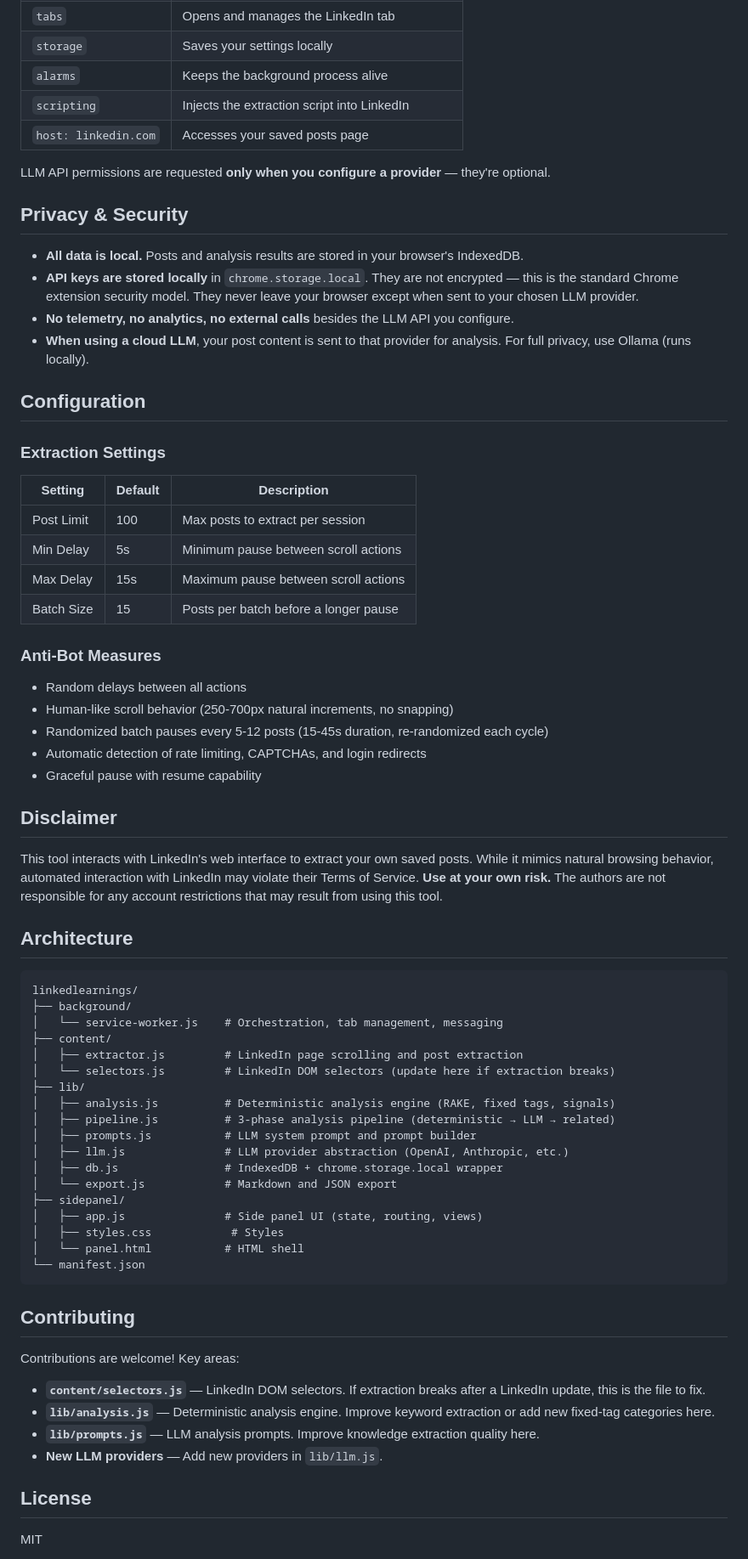
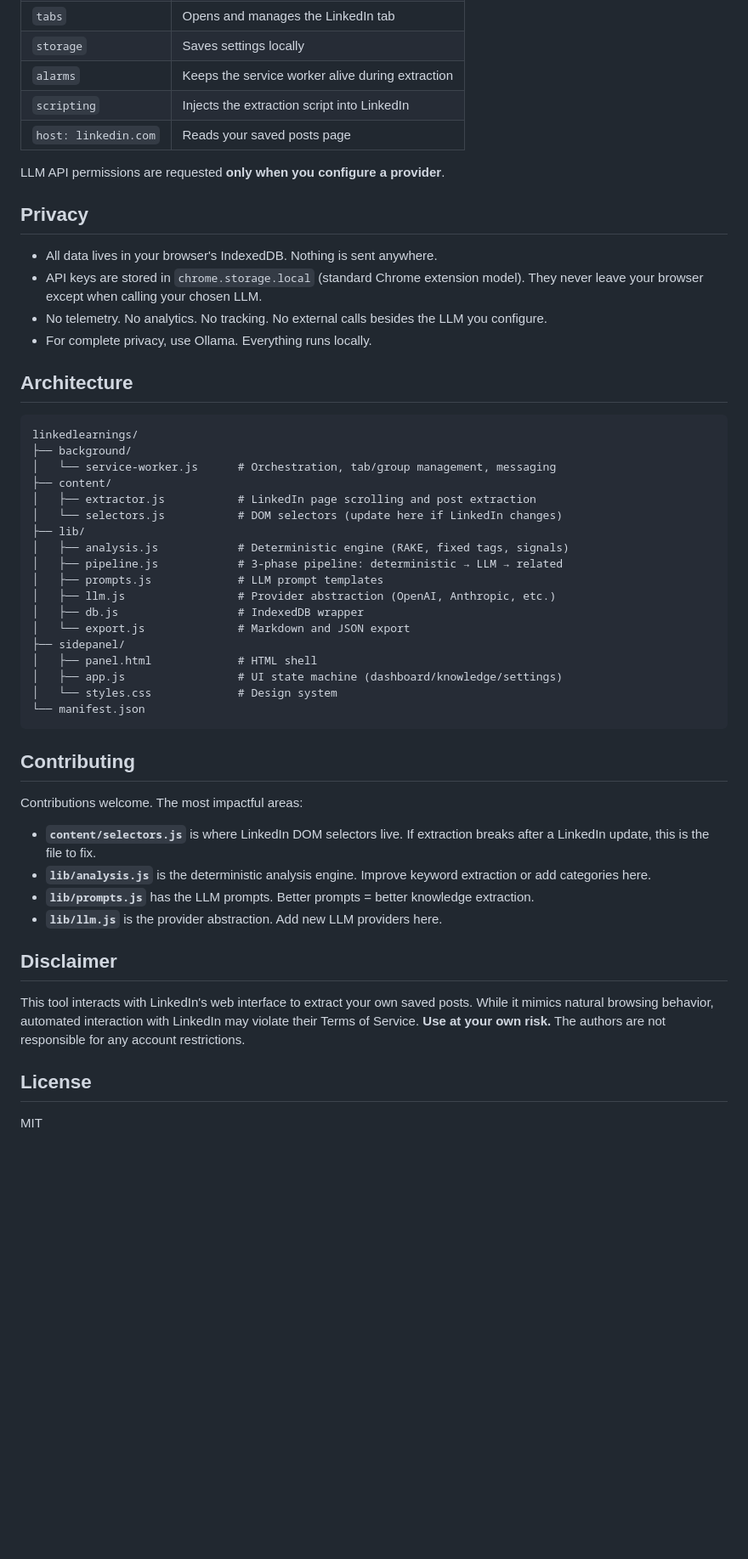
Before and after one commit to viktrum/linkedlearnings, a Markdown page: README.md, the part around the change printed below. Shown: that part at 85% size. GitHub-like rendering; blank space fills up the shorter version.

````diff
--- a/README.md
+++ b/README.md
@@ -90,70 +98,53 @@ LinkedLearnings works fully without an LLM — deterministic analysis provides t
 | `tabs` | Opens and manages the LinkedIn tab |
-| `storage` | Saves your settings locally |
-| `alarms` | Keeps the background process alive |
+| `storage` | Saves settings locally |
+| `alarms` | Keeps the service worker alive during extraction |
 | `scripting` | Injects the extraction script into LinkedIn |
-| `host: linkedin.com` | Accesses your saved posts page |
+| `host: linkedin.com` | Reads your saved posts page |
 
-LLM API permissions are requested **only when you configure a provider** — they're optional.
+LLM API permissions are requested **only when you configure a provider**.
 
-## Privacy & Security
+## Privacy
 
-- **All data is local.** Posts and analysis results are stored in your browser's IndexedDB.
-- **API keys are stored locally** in `chrome.storage.local`. They are not encrypted — this is the standard Chrome extension security model. They never leave your browser except when sent to your chosen LLM provider.
-- **No telemetry, no analytics, no external calls** besides the LLM API you configure.
-- **When using a cloud LLM**, your post content is sent to that provider for analysis. For full privacy, use Ollama (runs locally).
-
-## Configuration
-
-### Extraction Settings
-| Setting | Default | Description |
-|---------|---------|-------------|
-| Post Limit | 100 | Max posts to extract per session |
-| Min Delay | 5s | Minimum pause between scroll actions |
-| Max Delay | 15s | Maximum pause between scroll actions |
-| Batch Size | 15 | Posts per batch before a longer pause |
-
-### Anti-Bot Measures
-- Random delays between all actions
-- Human-like scroll behavior (250-700px natural increments, no snapping)
-- Randomized batch pauses every 5-12 posts (15-45s duration, re-randomized each cycle)
-- Automatic detection of rate limiting, CAPTCHAs, and login redirects
-- Graceful pause with resume capability
-
-## Disclaimer
-
-This tool interacts with LinkedIn's web interface to extract your own saved posts. While it mimics natural browsing behavior, automated interaction with LinkedIn may violate their Terms of Service. **Use at your own risk.** The authors are not responsible for any account restrictions that may result from using this tool.
+- All data lives in your browser's IndexedDB. Nothing is sent anywhere.
+- API keys are stored in `chrome.storage.local` (standard Chrome extension model). They never leave your browser except when calling your chosen LLM.
+- No telemetry. No analytics. No tracking. No external calls besides the LLM you configure.
+- For complete privacy, use Ollama. Everything runs locally.
 
 ## Architecture
 
 ```
 linkedlearnings/
 ├── background/
-│   └── service-worker.js    # Orchestration, tab management, messaging
+│   └── service-worker.js      # Orchestration, tab/group management, messaging
 ├── content/
-│   ├── extractor.js         # LinkedIn page scrolling and post extraction
-│   └── selectors.js         # LinkedIn DOM selectors (update here if extraction breaks)
+│   ├── extractor.js           # LinkedIn page scrolling and post extraction
+│   └── selectors.js           # DOM selectors (update here if LinkedIn changes)
 ├── lib/
-│   ├── analysis.js          # Deterministic analysis engine (RAKE, fixed tags, signals)
-│   ├── pipeline.js          # 3-phase analysis pipeline (deterministic → LLM → related)
-│   ├── prompts.js           # LLM system prompt and prompt builder
-│   ├── llm.js               # LLM provider abstraction (OpenAI, Anthropic, etc.)
-│   ├── db.js                # IndexedDB + chrome.storage.local wrapper
-│   └── export.js            # Markdown and JSON export
+│   ├── analysis.js            # Deterministic engine (RAKE, fixed tags, signals)
+│   ├── pipeline.js            # 3-phase pipeline: deterministic → LLM → related
+│   ├── prompts.js             # LLM prompt templates
+│   ├── llm.js                 # Provider abstraction (OpenAI, Anthropic, etc.)
+│   ├── db.js                  # IndexedDB wrapper
+│   └── export.js              # Markdown and JSON export
 ├── sidepanel/
-│   ├── app.js               # Side panel UI (state, routing, views)
-│   ├── styles.css            # Styles
-│   └── panel.html           # HTML shell
+│   ├── panel.html             # HTML shell
+│   ├── app.js                 # UI state machine (dashboard/knowledge/settings)
+│   └── styles.css             # Design system
 └── manifest.json
 ```
 
 ## Contributing
 
-Contributions are welcome! Key areas:
+Contributions welcome. The most impactful areas:
 
-- **`content/selectors.js`** — LinkedIn DOM selectors. If extraction breaks after a LinkedIn update, this is the file to fix.
-- **`lib/analysis.js`** — Deterministic analysis engine. Improve keyword extraction or add new fixed-tag categories here.
-- **`lib/prompts.js`** — LLM analysis prompts. Improve knowledge extraction quality here.
-- **New LLM providers** — Add new providers in `lib/llm.js`.
+- **`content/selectors.js`** is where LinkedIn DOM selectors live. If extraction breaks after a LinkedIn update, this is the file to fix.
+- **`lib/analysis.js`** is the deterministic analysis engine. Improve keyword extraction or add categories here.
+- **`lib/prompts.js`** has the LLM prompts. Better prompts = better knowledge extraction.
+- **`lib/llm.js`** is the provider abstraction. Add new LLM providers here.
+
+## Disclaimer
+
+This tool interacts with LinkedIn's web interface to extract your own saved posts. While it mimics natural browsing behavior, automated interaction with LinkedIn may violate their Terms of Service. **Use at your own risk.** The authors are not responsible for any account restrictions.
 
 ## License
 
````
Also changed, not shown: other parts of README.md (+79 -71 lines), docs/dashboard.png (added), docs/knowledge.png (added).
